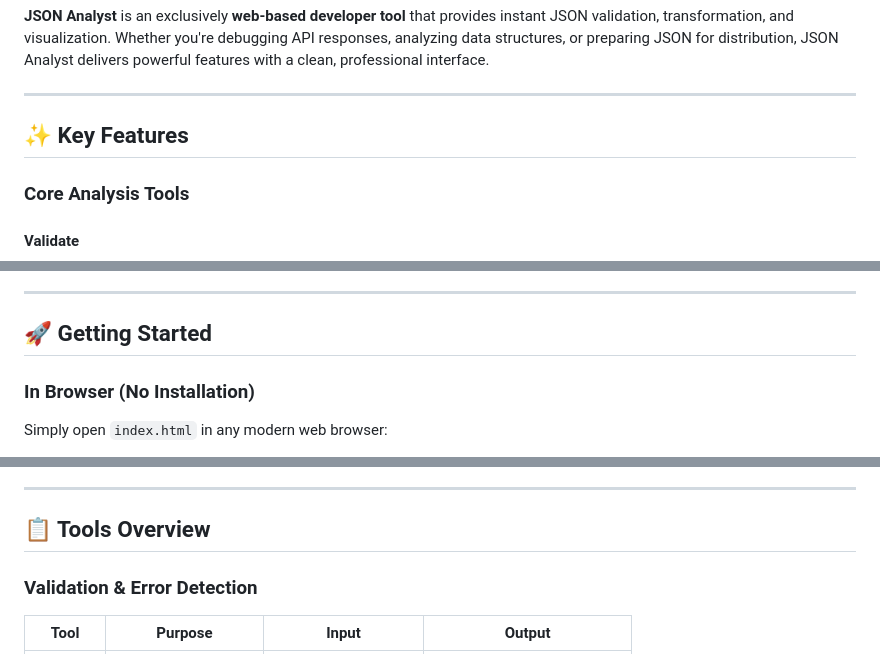
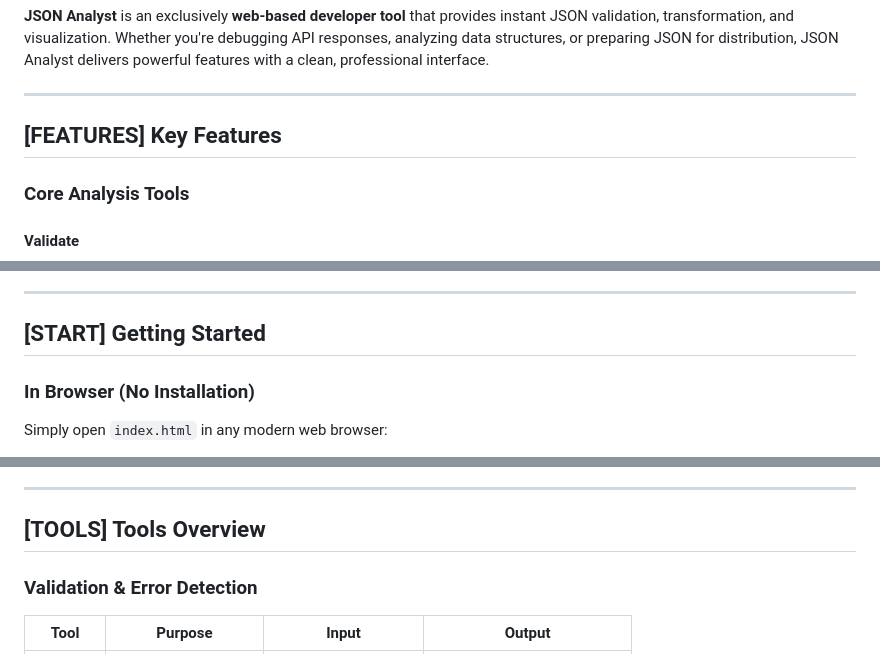
Before and after one commit to az1213-dev/json-analyst, a Markdown page: README.md, 3 parts joined by grey strips. Rendered like a GitHub page.

```diff
--- a/README.md
+++ b/README.md
@@ -11,7 +11,7 @@
 
 ---
 
-## ✨ Key Features
+## [FEATURES] Key Features
 
 ### Core Analysis Tools
 
@@ -89,7 +89,7 @@
 
 ---
 
-## 🚀 Getting Started
+## [START] Getting Started
 
 ### In Browser (No Installation)
 
@@ -122,7 +122,7 @@ Then navigate to `http://localhost:3000`
 
 ---
 
-## 📋 Tools Overview
+## [TOOLS] Tools Overview
 
 ### Validation & Error Detection
 | Tool | Purpose | Input | Output |
```
Also changed, not shown: other parts of README.md (+14 -16 lines).
